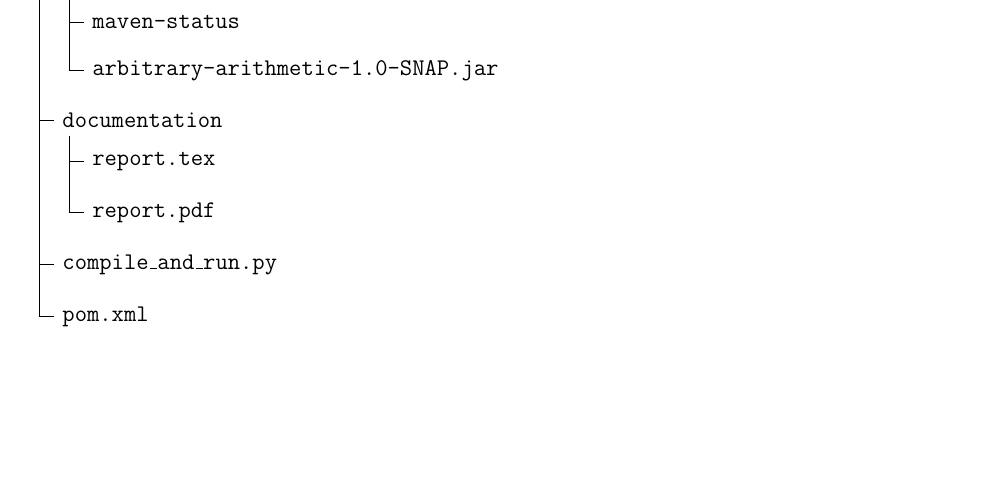
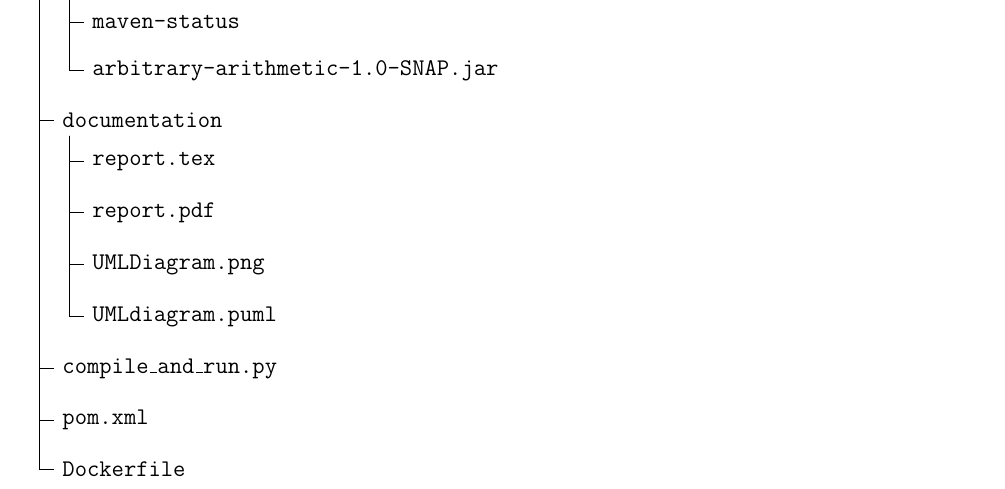
Before and after one commit to Rishika11052/SDF_Project, a LaTeX document (documentation/report.tex): part of page 3 of 8, cut so that both start at the same text, the shorter picture padded with empty space. Compiled offline with pdfLaTeX.

Commit message:
report changed

```diff
--- a/documentation/report.tex
+++ b/documentation/report.tex
@@ -97,9 +97,12 @@ The project follows a Maven-based Java structure with clear separation of source
   [documentation
     [report.tex]
     [report.pdf]
+    [UMLDiagram.png]
+    [UMLdiagram.puml]
   ]
   [compile\_and\_run.py]
   [pom.xml]
+  [Dockerfile]
 ]
 \end{forest}
 
```
Also changed, not shown: documentation/report.pdf, 5 other files.
